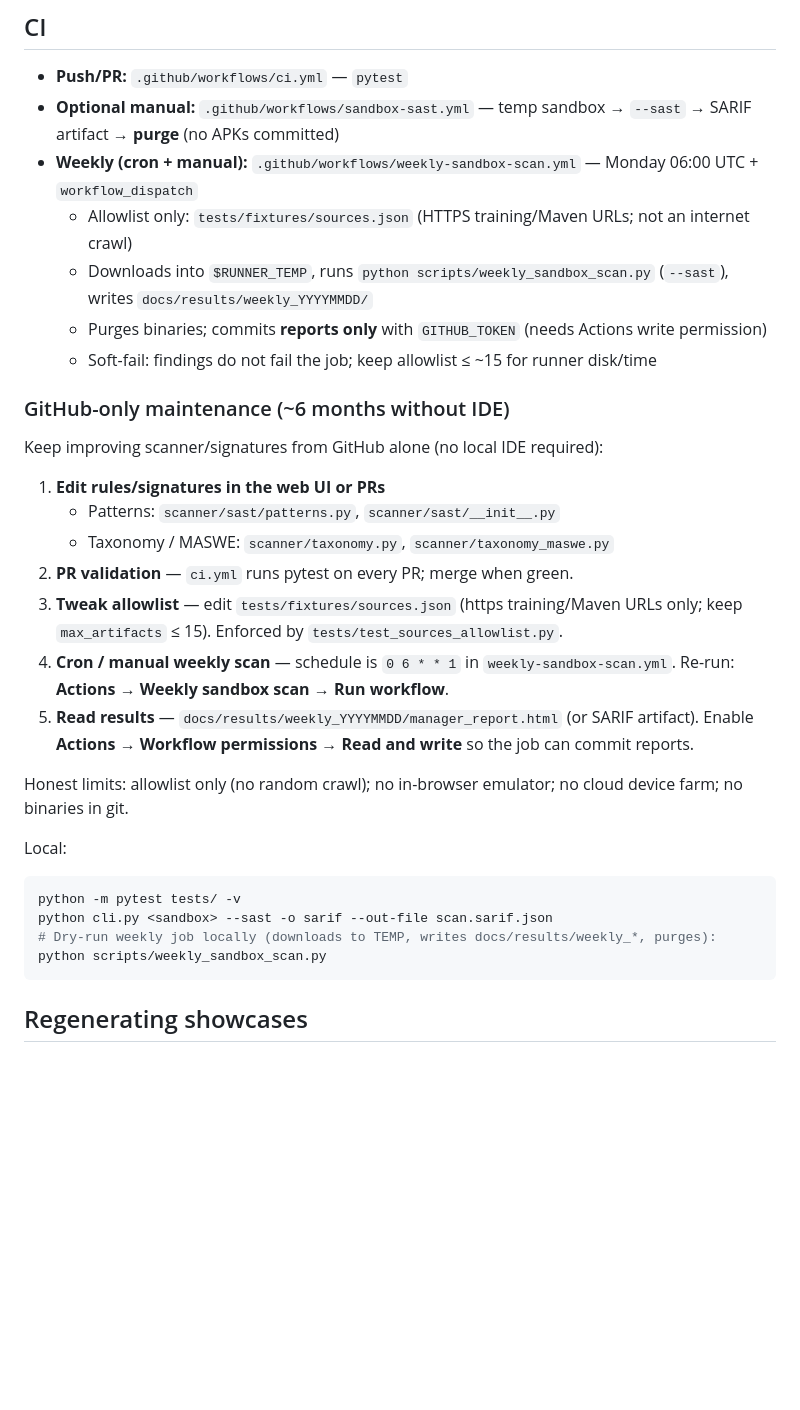
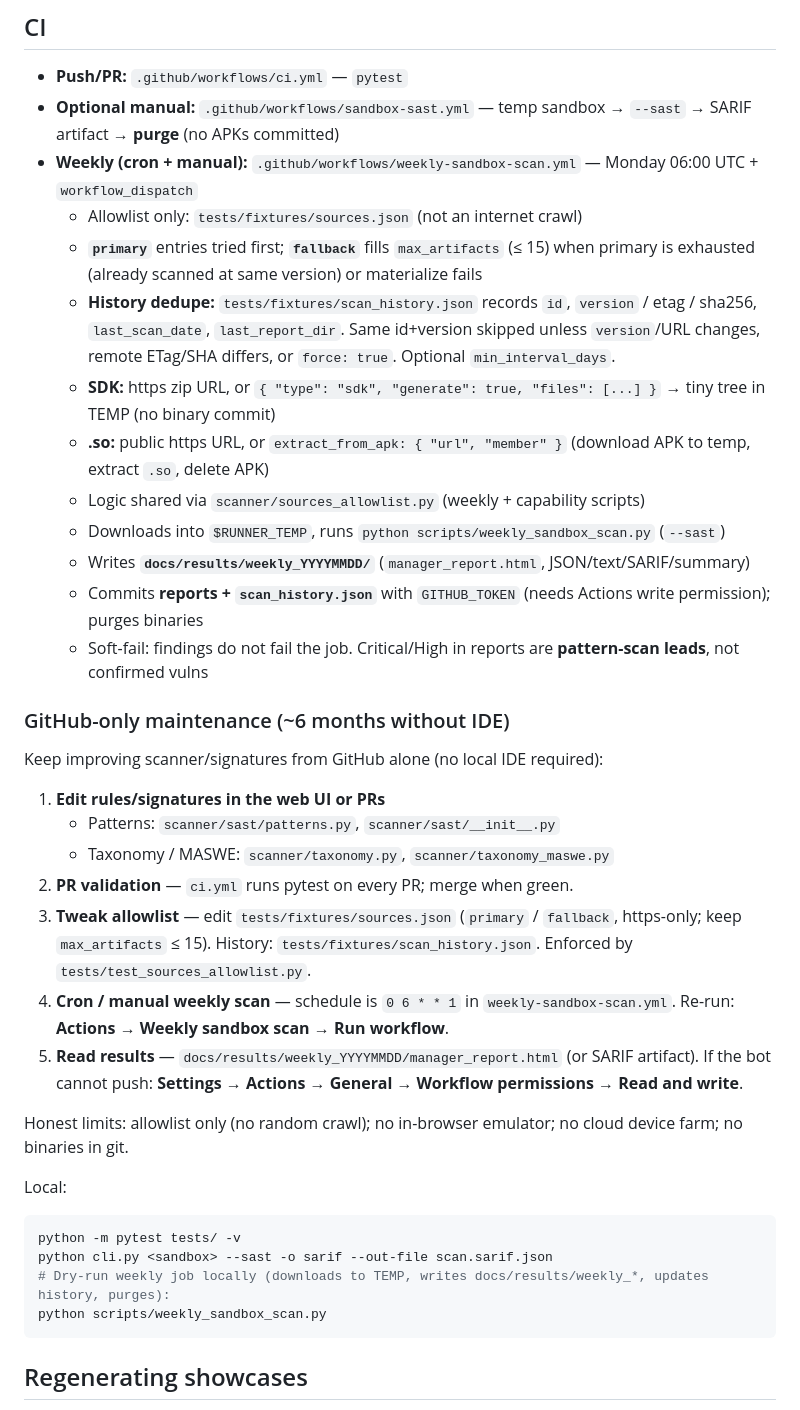
Before and after one commit to beejak/apk-scanner, a Markdown page: docs/USAGE.md, the part around the change. Drawn GitHub-style; blank space fills up the shorter version.

````diff
--- a/docs/USAGE.md
+++ b/docs/USAGE.md
@@ -176,10 +176,16 @@ Self-contained (inline CSS). Prefer `docs/results/capability_run_*/manager_repor
 - **Push/PR:** `.github/workflows/ci.yml` — `pytest`
 - **Optional manual:** `.github/workflows/sandbox-sast.yml` — temp sandbox → `--sast` → SARIF artifact → **purge** (no APKs committed)
 - **Weekly (cron + manual):** `.github/workflows/weekly-sandbox-scan.yml` — Monday 06:00 UTC + `workflow_dispatch`
-  - Allowlist only: `tests/fixtures/sources.json` (HTTPS training/Maven URLs; not an internet crawl)
-  - Downloads into `$RUNNER_TEMP`, runs `python scripts/weekly_sandbox_scan.py` (`--sast`), writes `docs/results/weekly_YYYYMMDD/`
-  - Purges binaries; commits **reports only** with `GITHUB_TOKEN` (needs Actions write permission)
-  - Soft-fail: findings do not fail the job; keep allowlist ≤ ~15 for runner disk/time
+  - Allowlist only: `tests/fixtures/sources.json` (not an internet crawl)
+  - **`primary`** entries tried first; **`fallback`** fills `max_artifacts` (≤ 15) when primary is exhausted (already scanned at same version) or materialize fails
+  - **History dedupe:** `tests/fixtures/scan_history.json` records `id`, `version` / etag / sha256, `last_scan_date`, `last_report_dir`. Same id+version skipped unless `version`/URL changes, remote ETag/SHA differs, or `force: true`. Optional `min_interval_days`.
+  - **SDK:** https zip URL, or `{ "type": "sdk", "generate": true, "files": [...] }` → tiny tree in TEMP (no binary commit)
+  - **.so:** public https URL, or `extract_from_apk: { "url", "member" }` (download APK to temp, extract `.so`, delete APK)
+  - Logic shared via `scanner/sources_allowlist.py` (weekly + capability scripts)
+  - Downloads into `$RUNNER_TEMP`, runs `python scripts/weekly_sandbox_scan.py` (`--sast`)
+  - Writes **`docs/results/weekly_YYYYMMDD/`** (`manager_report.html`, JSON/text/SARIF/summary)
+  - Commits **reports + `scan_history.json`** with `GITHUB_TOKEN` (needs Actions write permission); purges binaries
+  - Soft-fail: findings do not fail the job. Critical/High in reports are **pattern-scan leads**, not confirmed vulns
 
 ### GitHub-only maintenance (~6 months without IDE)
 
@@ -189,9 +195,9 @@ Keep improving scanner/signatures from GitHub alone (no local IDE required):
    - Patterns: `scanner/sast/patterns.py`, `scanner/sast/__init__.py`
    - Taxonomy / MASWE: `scanner/taxonomy.py`, `scanner/taxonomy_maswe.py`
 2. **PR validation** — `ci.yml` runs pytest on every PR; merge when green.
-3. **Tweak allowlist** — edit `tests/fixtures/sources.json` (https training/Maven URLs only; keep `max_artifacts` ≤ 15). Enforced by `tests/test_sources_allowlist.py`.
+3. **Tweak allowlist** — edit `tests/fixtures/sources.json` (`primary` / `fallback`, https-only; keep `max_artifacts` ≤ 15). History: `tests/fixtures/scan_history.json`. Enforced by `tests/test_sources_allowlist.py`.
 4. **Cron / manual weekly scan** — schedule is `0 6 * * 1` in `weekly-sandbox-scan.yml`. Re-run: **Actions → Weekly sandbox scan → Run workflow**.
-5. **Read results** — `docs/results/weekly_YYYYMMDD/manager_report.html` (or SARIF artifact). Enable **Actions → Workflow permissions → Read and write** so the job can commit reports.
+5. **Read results** — `docs/results/weekly_YYYYMMDD/manager_report.html` (or SARIF artifact). If the bot cannot push: **Settings → Actions → General → Workflow permissions → Read and write**.
 
 Honest limits: allowlist only (no random crawl); no in-browser emulator; no cloud device farm; no binaries in git.
 
@@ -200,7 +206,7 @@ Local:
 ```bash
 python -m pytest tests/ -v
 python cli.py <sandbox> --sast -o sarif --out-file scan.sarif.json
-# Dry-run weekly job locally (downloads to TEMP, writes docs/results/weekly_*, purges):
+# Dry-run weekly job locally (downloads to TEMP, writes docs/results/weekly_*, updates history, purges):
 python scripts/weekly_sandbox_scan.py
 ```
 
````
Also changed, not shown: README.md (+7 -2 lines).
